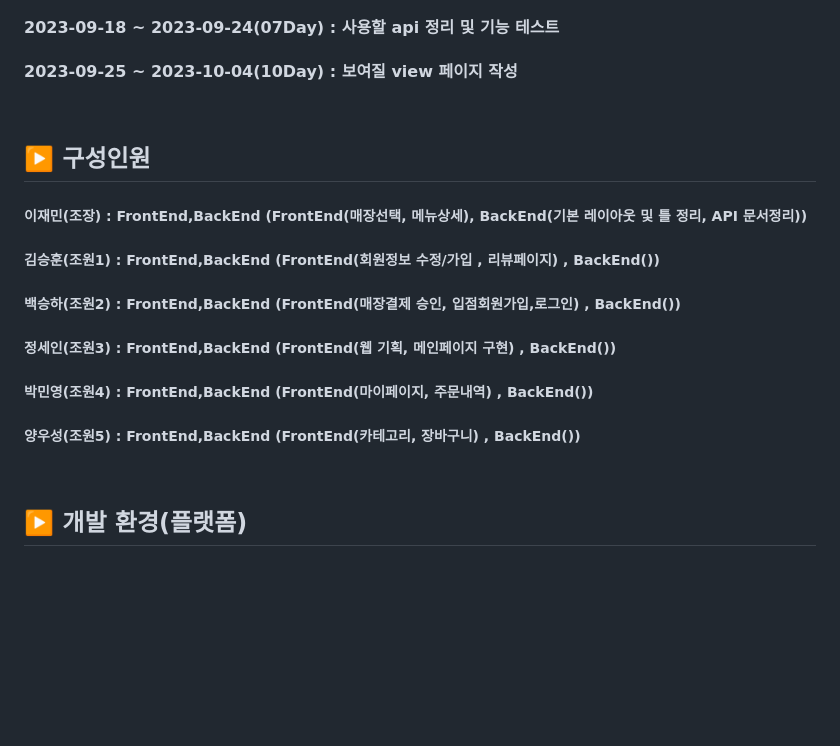
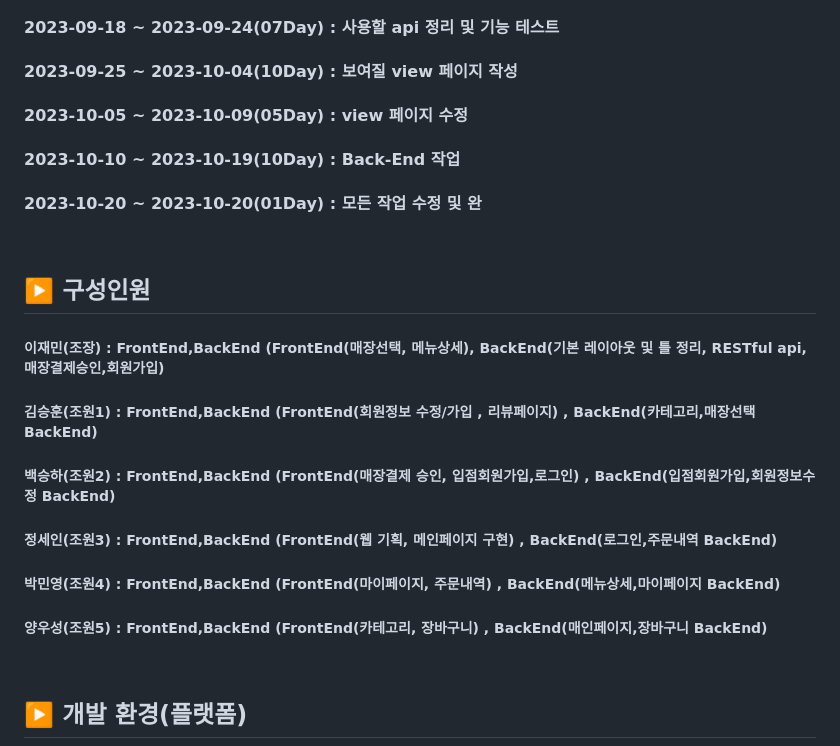
Before and after one commit to jaemin94/Daeguyo, a Markdown page: README.md, the part around the change. GitHub-like rendering; blank space fills up the shorter version.

```diff
--- a/README.md
+++ b/README.md
@@ -19,18 +19,21 @@
 #### 2023-09-16 ~ 2023-09-17(02Day) : 개발환경 구축(GITHUB, GIT, INTELIJ, MYSQL)
 #### 2023-09-18 ~ 2023-09-24(07Day) : 사용할 api 정리 및 기능 테스트
 #### 2023-09-25 ~ 2023-10-04(10Day) : 보여질 view 페이지 작성
+#### 2023-10-05 ~ 2023-10-09(05Day) : view 페이지 수정
+#### 2023-10-10 ~ 2023-10-19(10Day) : Back-End 작업
+#### 2023-10-20 ~ 2023-10-20(01Day) : 모든 작업 수정 및 완
 
 
 <br/>
 
 ## ▶️ 구성인원
 
-##### 이재민(조장)  : FrontEnd,BackEnd (FrontEnd(매장선택, 메뉴상세), BackEnd(기본 레이아웃 및 틀 정리, API 문서정리))
-##### 김승훈(조원1) : FrontEnd,BackEnd (FrontEnd(회원정보 수정/가입 , 리뷰페이지) , BackEnd())
-##### 백승하(조원2) : FrontEnd,BackEnd (FrontEnd(매장결제 승인, 입점회원가입,로그인) , BackEnd())
-##### 정세인(조원3) : FrontEnd,BackEnd (FrontEnd(웹 기획, 메인페이지 구현) , BackEnd())
-##### 박민영(조원4) : FrontEnd,BackEnd (FrontEnd(마이페이지, 주문내역) , BackEnd())
-##### 양우성(조원5) : FrontEnd,BackEnd (FrontEnd(카테고리, 장바구니) , BackEnd())
+##### 이재민(조장)  : FrontEnd,BackEnd (FrontEnd(매장선택, 메뉴상세), BackEnd(기본 레이아웃 및 틀 정리, RESTful api, 매장결제승인,회원가입)
+##### 김승훈(조원1) : FrontEnd,BackEnd (FrontEnd(회원정보 수정/가입 , 리뷰페이지) , BackEnd(카테고리,매장선택 BackEnd)
+##### 백승하(조원2) : FrontEnd,BackEnd (FrontEnd(매장결제 승인, 입점회원가입,로그인) , BackEnd(입점회원가입,회원정보수정 BackEnd)
+##### 정세인(조원3) : FrontEnd,BackEnd (FrontEnd(웹 기획, 메인페이지 구현) , BackEnd(로그인,주문내역 BackEnd)
+##### 박민영(조원4) : FrontEnd,BackEnd (FrontEnd(마이페이지, 주문내역) , BackEnd(메뉴상세,마이페이지 BackEnd)
+##### 양우성(조원5) : FrontEnd,BackEnd (FrontEnd(카테고리, 장바구니) , BackEnd(매인페이지,장바구니 BackEnd)
 <br/>
 
 ## ▶️ 개발 환경(플랫폼)
```
